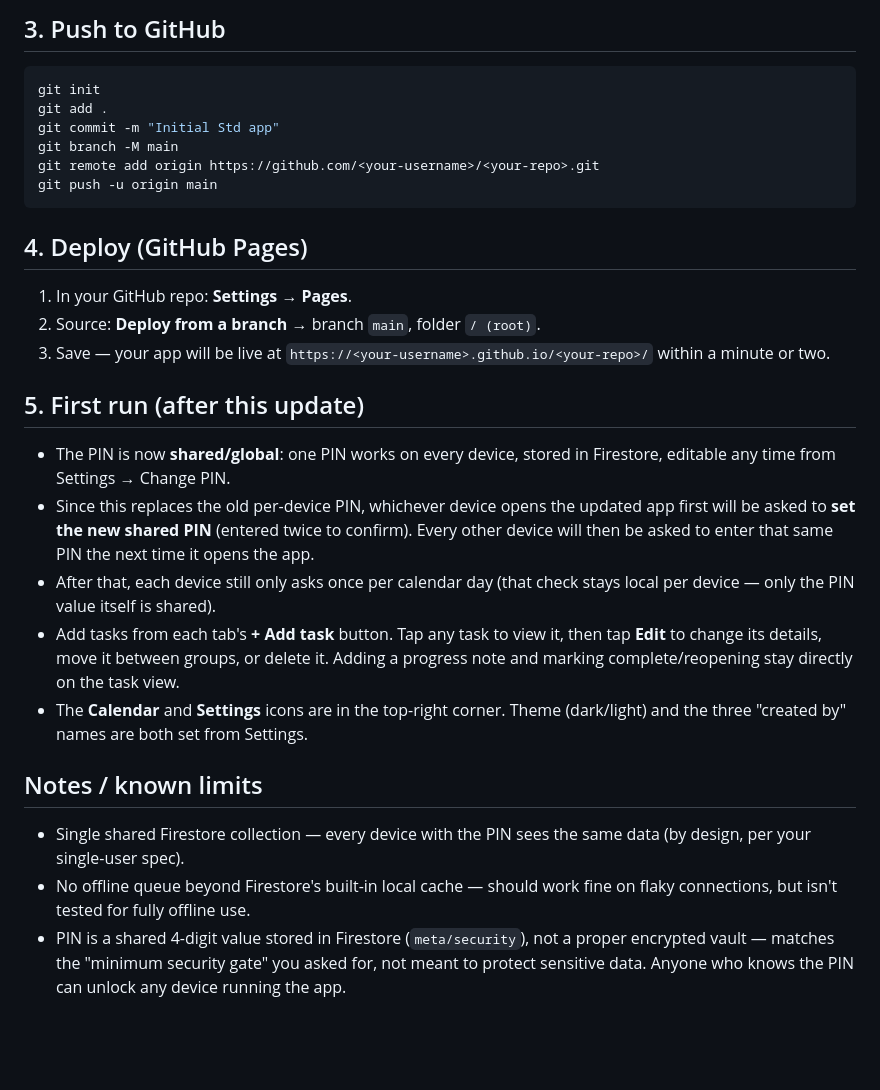
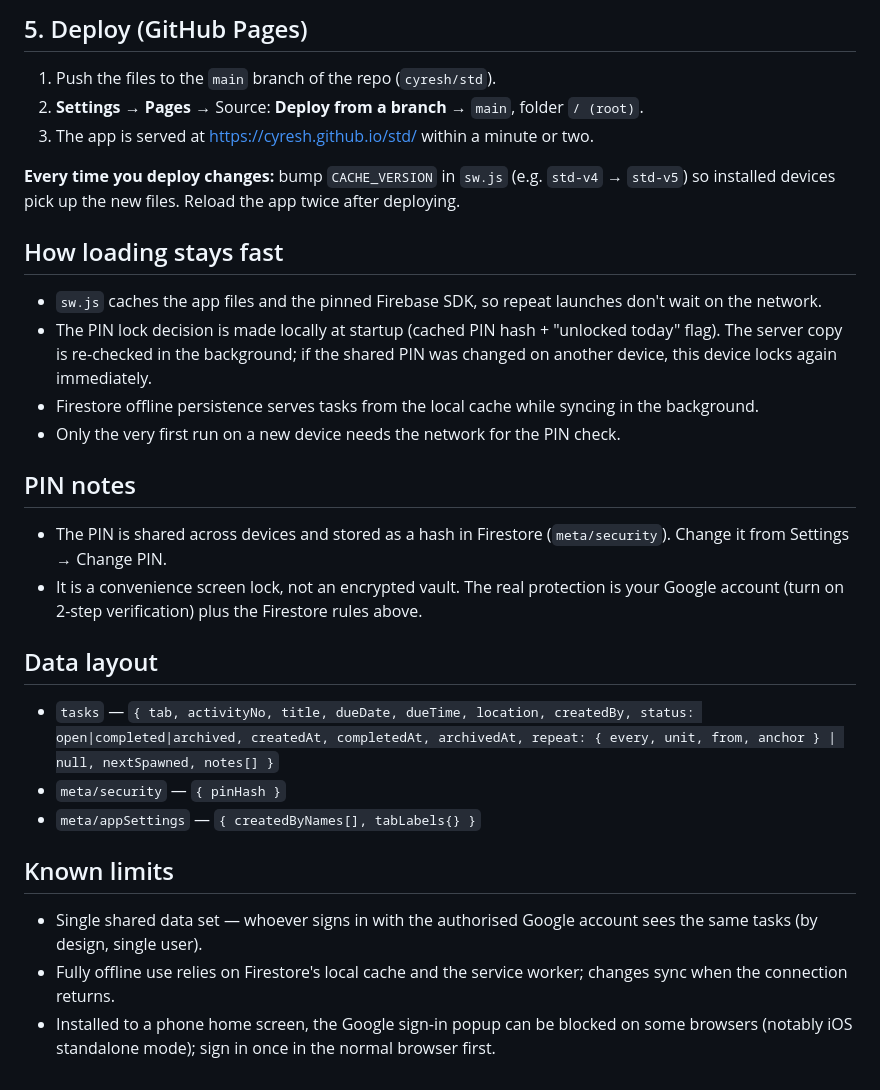
Before and after one commit to cyresh/std, a Markdown page: README.md, the part around one of its changes. GitHub-like rendering; blank space fills up the shorter version.

````diff
--- a/README.md
+++ b/README.md
@@ -41,27 +57,27 @@ This still isn't per-person access control (any anonymous session can read/write
 
-## 3. Push to GitHub
-```bash
-git init
-git add .
-git commit -m "Initial Std app"
-git branch -M main
-git remote add origin https://github.com/<your-username>/<your-repo>.git
-git push -u origin main
-```
+## 5. Deploy (GitHub Pages)
+1. Push the files to the `main` branch of the repo (`cyresh/std`).
+2. **Settings → Pages** → Source: **Deploy from a branch** → `main`, folder `/ (root)`.
+3. The app is served at https://cyresh.github.io/std/ within a minute or two.
 
-## 4. Deploy (GitHub Pages)
-1. In your GitHub repo: **Settings → Pages**.
-2. Source: **Deploy from a branch** → branch `main`, folder `/ (root)`.
-3. Save — your app will be live at `https://<your-username>.github.io/<your-repo>/` within a minute or two.
+**Every time you deploy changes:** bump `CACHE_VERSION` in `sw.js` (e.g. `std-v4` → `std-v5`) so installed devices pick up the new files. Reload the app twice after deploying.
 
-## 5. First run (after this update)
-- The PIN is now **shared/global**: one PIN works on every device, stored in Firestore, editable any time from Settings → Change PIN.
-- Since this replaces the old per-device PIN, whichever device opens the updated app first will be asked to **set the new shared PIN** (entered twice to confirm). Every other device will then be asked to enter that same PIN the next time it opens the app.
-- After that, each device still only asks once per calendar day (that check stays local per device — only the PIN value itself is shared).
-- Add tasks from each tab's **+ Add task** button. Tap any task to view it, then tap **Edit** to change its details, move it between groups, or delete it. Adding a progress note and marking complete/reopening stay directly on the task view.
-- The **Calendar** and **Settings** icons are in the top-right corner. Theme (dark/light) and the three "created by" names are both set from Settings.
+## How loading stays fast
+- `sw.js` caches the app files and the pinned Firebase SDK, so repeat launches don't wait on the network.
+- The PIN lock decision is made locally at startup (cached PIN hash + "unlocked today" flag). The server copy is re-checked in the background; if the shared PIN was changed on another device, this device locks again immediately.
+- Firestore offline persistence serves tasks from the local cache while syncing in the background.
+- Only the very first run on a new device needs the network for the PIN check.
 
-## Notes / known limits
-- Single shared Firestore collection — every device with the PIN sees the same data (by design, per your single-user spec).
-- No offline queue beyond Firestore's built-in local cache — should work fine on flaky connections, but isn't tested for fully offline use.
-- PIN is a shared 4-digit value stored in Firestore (`meta/security`), not a proper encrypted vault — matches the "minimum security gate" you asked for, not meant to protect sensitive data. Anyone who knows the PIN can unlock any device running the app.
+## PIN notes
+- The PIN is shared across devices and stored as a hash in Firestore (`meta/security`). Change it from Settings → Change PIN.
+- It is a convenience screen lock, not an encrypted vault. The real protection is your Google account (turn on 2-step verification) plus the Firestore rules above.
+
+## Data layout
+- `tasks` — `{ tab, activityNo, title, dueDate, dueTime, location, createdBy, status: open|completed|archived, createdAt, completedAt, archivedAt, repeat: { every, unit, from, anchor } | null, nextSpawned, notes[] }`
+- `meta/security` — `{ pinHash }`
+- `meta/appSettings` — `{ createdByNames[], tabLabels{} }`
+
+## Known limits
+- Single shared data set — whoever signs in with the authorised Google account sees the same tasks (by design, single user).
+- Fully offline use relies on Firestore's local cache and the service worker; changes sync when the connection returns.
+- Installed to a phone home screen, the Google sign-in popup can be blocked on some browsers (notably iOS standalone mode); sign in once in the normal browser first.
````
Also changed, not shown: other parts of README.md (+36 -20 lines).
